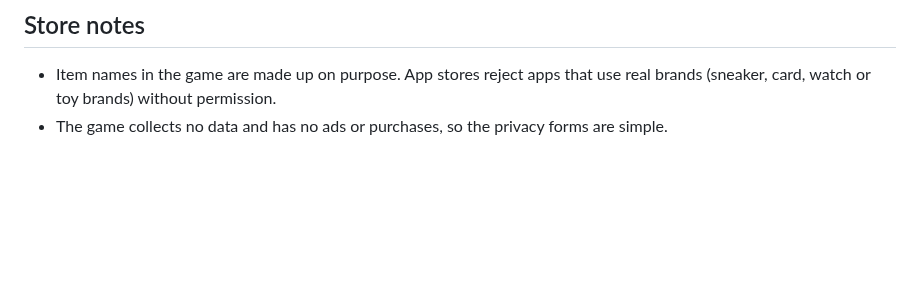
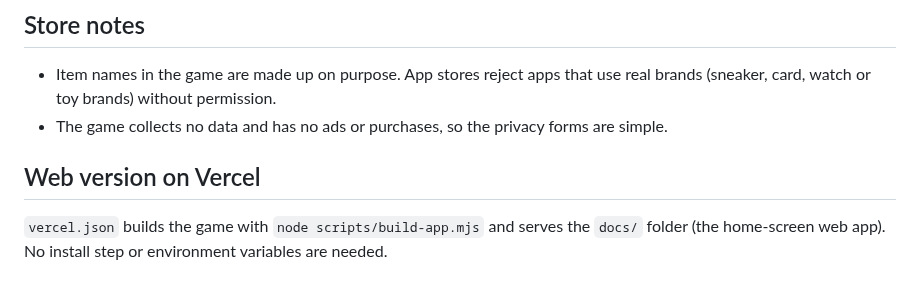
Before and after one commit to kaungmyatkyawhhhhh-hub/ClaudeOne, a Markdown page: README.md, the part around the change. GitHub-like rendering; blank space fills up the shorter version.

Commit message:
Note how the Vercel deploy is built
Co-Authored-By: Claude Opus 5.5 <noreply@anthropic.com>
Claude-Session: https://claude.ai/code/session_01K3Km8id7oXSD2eP1o9Ti2A

```diff
--- a/README.md
+++ b/README.md
@@ -55,3 +55,7 @@ You need Android Studio, Node.js 22+, and a Google Play developer account ($25 o
 
 - Item names in the game are made up on purpose. App stores reject apps that use real brands (sneaker, card, watch or toy brands) without permission.
 - The game collects no data and has no ads or purchases, so the privacy forms are simple.
+
+## Web version on Vercel
+
+`vercel.json` builds the game with `node scripts/build-app.mjs` and serves the `docs/` folder (the home-screen web app). No install step or environment variables are needed.
```
